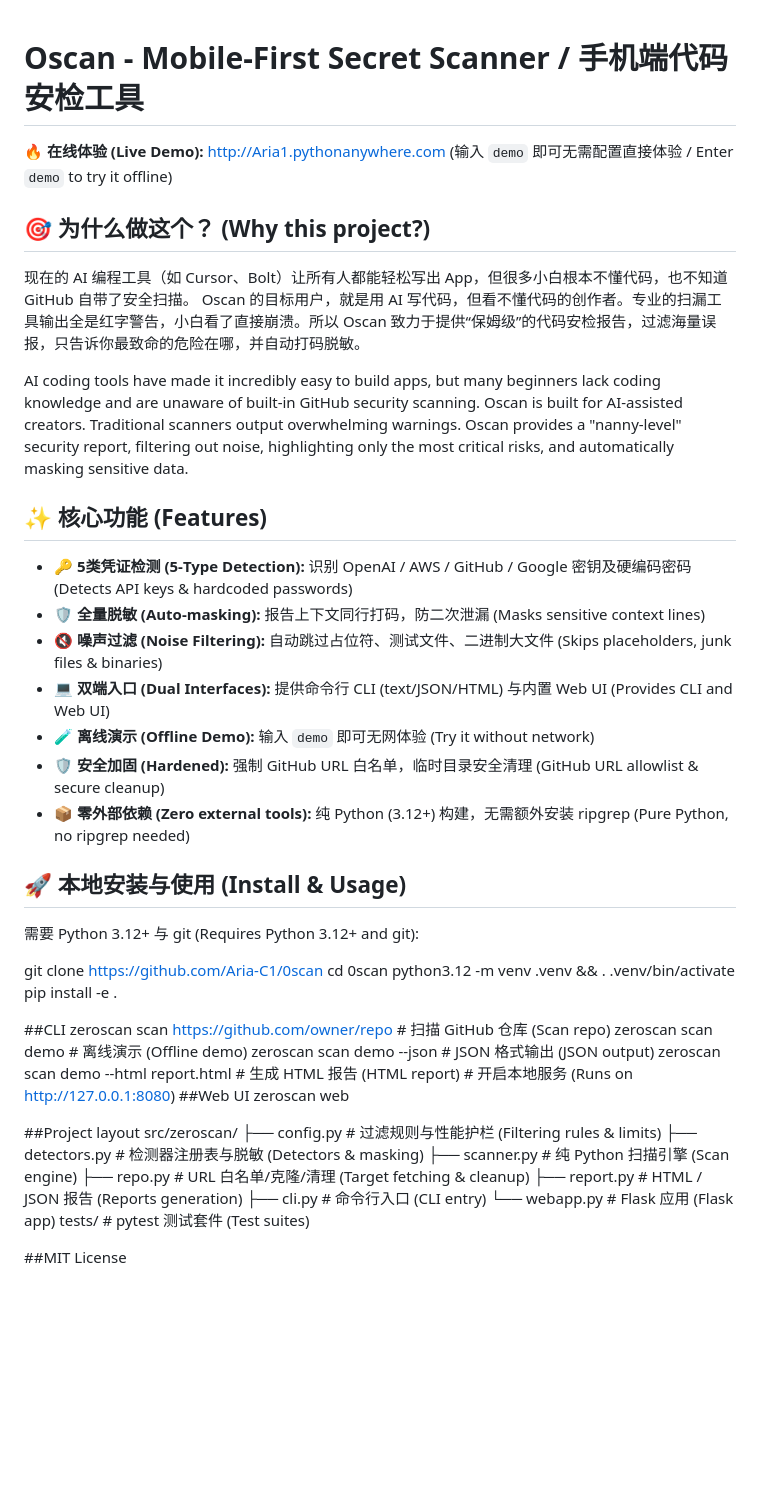
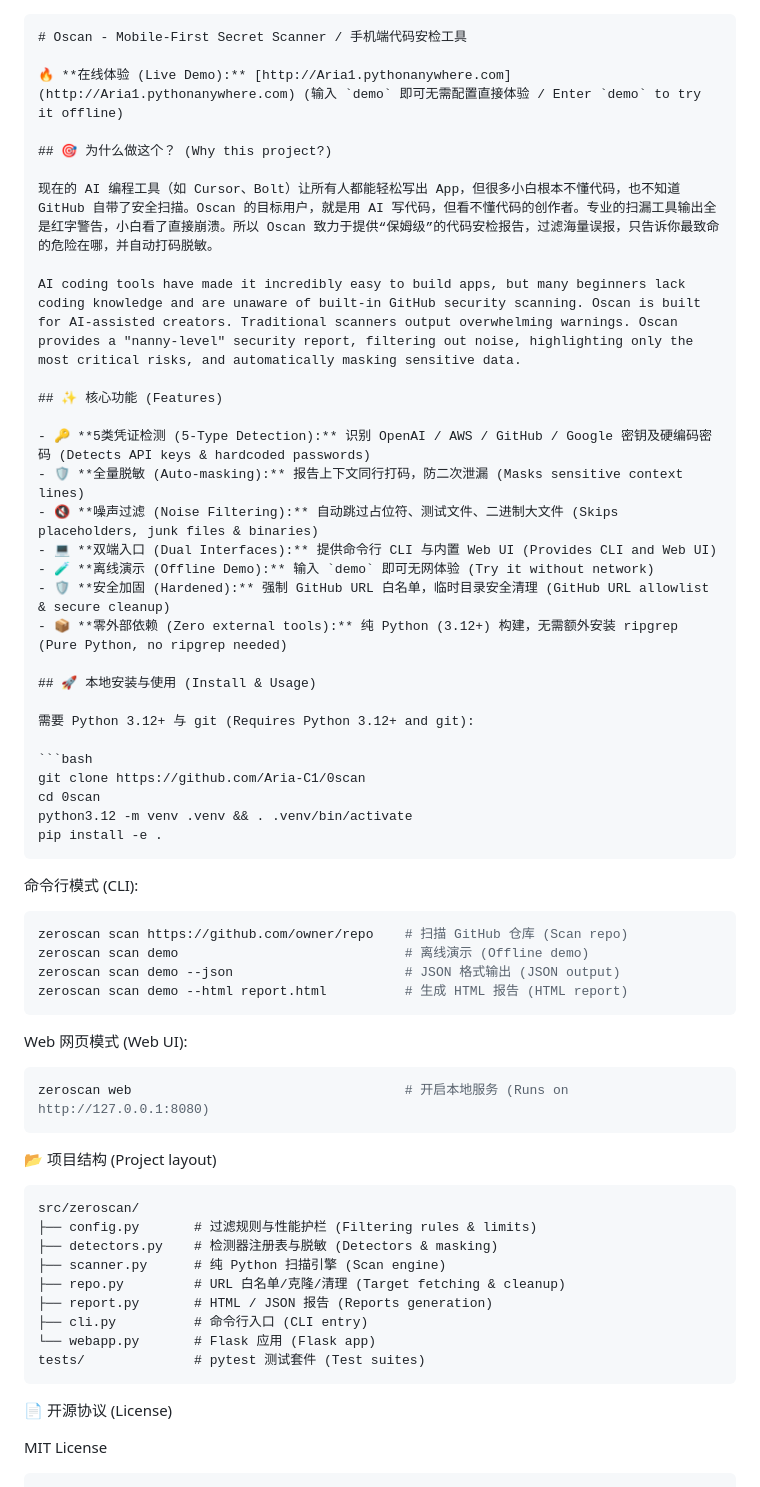
Before and after one commit to Aria-C1/0scan, a Markdown page: README.md, the part around the change. Rendered like a GitHub page; blank space fills up the shorter version.

Commit message:
Revise README for clarity and detail
Updated project description and installation instructions in README.md.

````diff
--- a/README.md
+++ b/README.md
@@ -1,41 +1,53 @@
+```markdown
 # Oscan - Mobile-First Secret Scanner / 手机端代码安检工具
 
 🔥 **在线体验 (Live Demo):** [http://Aria1.pythonanywhere.com](http://Aria1.pythonanywhere.com) (输入 `demo` 即可无需配置直接体验 / Enter `demo` to try it offline)
 
 ## 🎯 为什么做这个？ (Why this project?)
-现在的 AI 编程工具（如 Cursor、Bolt）让所有人都能轻松写出 App，但很多小白根本不懂代码，也不知道 GitHub 自带了安全扫描。
-Oscan 的目标用户，就是用 AI 写代码，但看不懂代码的创作者。专业的扫漏工具输出全是红字警告，小白看了直接崩溃。所以 Oscan 致力于提供“保姆级”的代码安检报告，过滤海量误报，只告诉你最致命的危险在哪，并自动打码脱敏。
+
+现在的 AI 编程工具（如 Cursor、Bolt）让所有人都能轻松写出 App，但很多小白根本不懂代码，也不知道 GitHub 自带了安全扫描。Oscan 的目标用户，就是用 AI 写代码，但看不懂代码的创作者。专业的扫漏工具输出全是红字警告，小白看了直接崩溃。所以 Oscan 致力于提供“保姆级”的代码安检报告，过滤海量误报，只告诉你最致命的危险在哪，并自动打码脱敏。
 
 AI coding tools have made it incredibly easy to build apps, but many beginners lack coding knowledge and are unaware of built-in GitHub security scanning. Oscan is built for AI-assisted creators. Traditional scanners output overwhelming warnings. Oscan provides a "nanny-level" security report, filtering out noise, highlighting only the most critical risks, and automatically masking sensitive data.
 
 ## ✨ 核心功能 (Features)
+
 - 🔑 **5类凭证检测 (5-Type Detection):** 识别 OpenAI / AWS / GitHub / Google 密钥及硬编码密码 (Detects API keys & hardcoded passwords)
 - 🛡️ **全量脱敏 (Auto-masking):** 报告上下文同行打码，防二次泄漏 (Masks sensitive context lines)
 - 🔇 **噪声过滤 (Noise Filtering):** 自动跳过占位符、测试文件、二进制大文件 (Skips placeholders, junk files & binaries)
-- 💻 **双端入口 (Dual Interfaces):** 提供命令行 CLI (text/JSON/HTML) 与内置 Web UI (Provides CLI and Web UI)
+- 💻 **双端入口 (Dual Interfaces):** 提供命令行 CLI 与内置 Web UI (Provides CLI and Web UI)
 - 🧪 **离线演示 (Offline Demo):** 输入 `demo` 即可无网体验 (Try it without network)
 - 🛡️ **安全加固 (Hardened):** 强制 GitHub URL 白名单，临时目录安全清理 (GitHub URL allowlist & secure cleanup)
 - 📦 **零外部依赖 (Zero external tools):** 纯 Python (3.12+) 构建，无需额外安装 ripgrep (Pure Python, no ripgrep needed)
 
 ## 🚀 本地安装与使用 (Install & Usage)
+
 需要 Python 3.12+ 与 git (Requires Python 3.12+ and git):
 
-
+```bash
 git clone https://github.com/Aria-C1/0scan
 cd 0scan
 python3.12 -m venv .venv && . .venv/bin/activate
 pip install -e .
+```
 
-##CLI
+命令行模式 (CLI):
+
+```bash
 zeroscan scan https://github.com/owner/repo    # 扫描 GitHub 仓库 (Scan repo)
 zeroscan scan demo                             # 离线演示 (Offline demo)
 zeroscan scan demo --json                      # JSON 格式输出 (JSON output)
 zeroscan scan demo --html report.html          # 生成 HTML 报告 (HTML report)
-                                               # 开启本地服务 (Runs on http://127.0.0.1:8080)
-##Web UI
-zeroscan web
+```
 
-##Project layout
+Web 网页模式 (Web UI):
+
+```bash
+zeroscan web                                   # 开启本地服务 (Runs on http://127.0.0.1:8080)
+```
+
+📂 项目结构 (Project layout)
+
+```text
 src/zeroscan/
 ├── config.py       # 过滤规则与性能护栏 (Filtering rules & limits)
 ├── detectors.py    # 检测器注册表与脱敏 (Detectors & masking)
@@ -45,5 +57,10 @@ src/zeroscan/
 ├── cli.py          # 命令行入口 (CLI entry)
 └── webapp.py       # Flask 应用 (Flask app)
 tests/              # pytest 测试套件 (Test suites)
+```
 
-##MIT License
+📄 开源协议 (License)
+
+MIT License
+
+```
````
